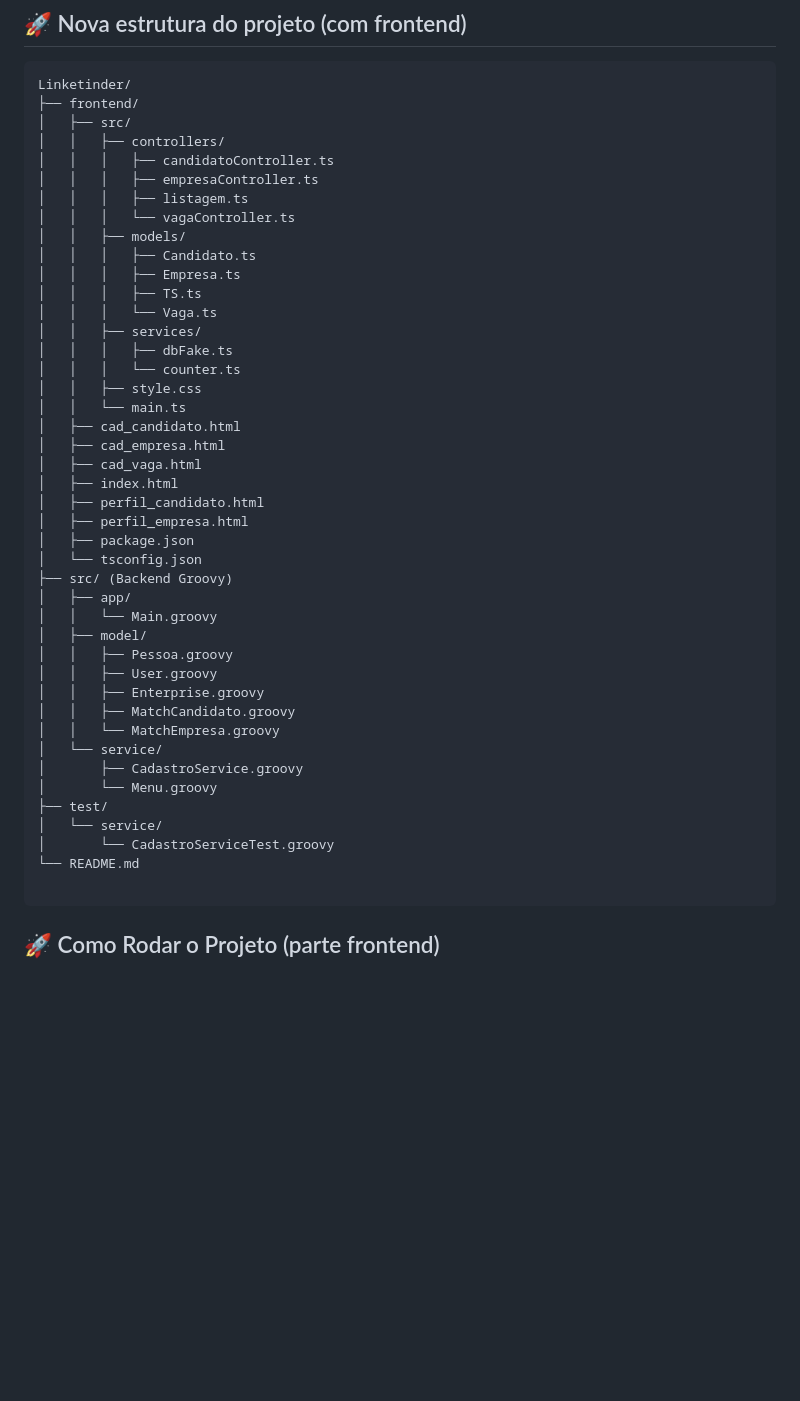
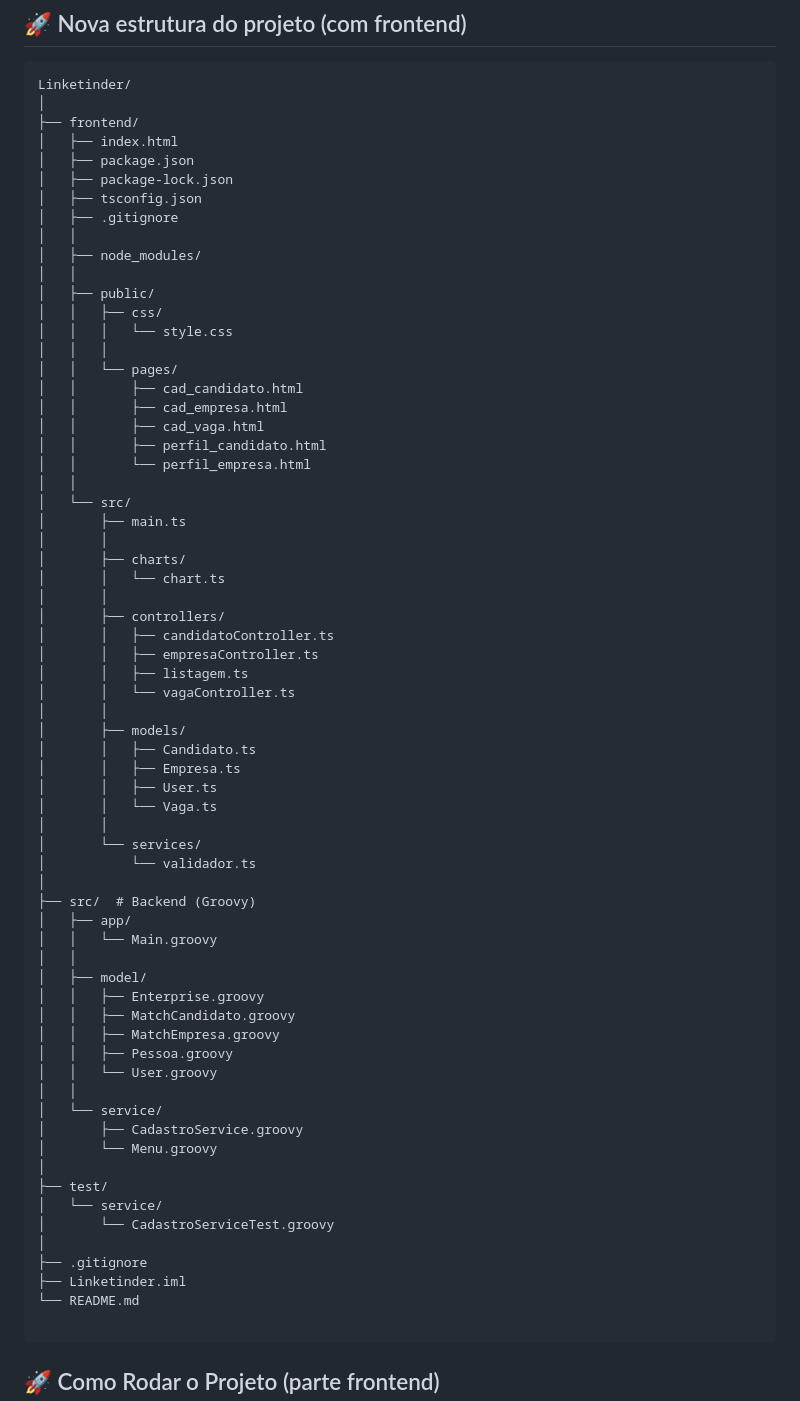
Before and after one commit to N-Tx/Linketinder, a Markdown page: README.md, the part around the change. Rendered like a GitHub page; blank space fills up the shorter version.

Commit message:
docs: atualizando documento com nova estrutura

````diff
--- a/README.md
+++ b/README.md
@@ -193,46 +193,69 @@ O último elemento da lista corresponde ao usuário inserido.
 
 ```text
 Linketinder/
+│
 ├── frontend/
-│   ├── src/
-│   │   ├── controllers/
-│   │   │   ├── candidatoController.ts
-│   │   │   ├── empresaController.ts
-│   │   │   ├── listagem.ts
-│   │   │   └── vagaController.ts
-│   │   ├── models/
-│   │   │   ├── Candidato.ts
-│   │   │   ├── Empresa.ts
-│   │   │   ├── TS.ts
-│   │   │   └── Vaga.ts
-│   │   ├── services/
-│   │   │   ├── dbFake.ts
-│   │   │   └── counter.ts
-│   │   ├── style.css
-│   │   └── main.ts
-│   ├── cad_candidato.html
-│   ├── cad_empresa.html
-│   ├── cad_vaga.html
 │   ├── index.html
-│   ├── perfil_candidato.html
-│   ├── perfil_empresa.html
 │   ├── package.json
-│   └── tsconfig.json
-├── src/ (Backend Groovy)
+│   ├── package-lock.json
+│   ├── tsconfig.json
+│   ├── .gitignore
+│   │
+│   ├── node_modules/
+│   │
+│   ├── public/
+│   │   ├── css/
+│   │   │   └── style.css
+│   │   │
+│   │   └── pages/
+│   │       ├── cad_candidato.html
+│   │       ├── cad_empresa.html
+│   │       ├── cad_vaga.html
+│   │       ├── perfil_candidato.html
+│   │       └── perfil_empresa.html
+│   │
+│   └── src/
+│       ├── main.ts
+│       │
+│       ├── charts/
+│       │   └── chart.ts
+│       │
+│       ├── controllers/
+│       │   ├── candidatoController.ts
+│       │   ├── empresaController.ts
+│       │   ├── listagem.ts
+│       │   └── vagaController.ts
+│       │
+│       ├── models/
+│       │   ├── Candidato.ts
+│       │   ├── Empresa.ts
+│       │   ├── User.ts
+│       │   └── Vaga.ts
+│       │
+│       └── services/
+│           └── validador.ts
+│
+├── src/  # Backend (Groovy)
 │   ├── app/
 │   │   └── Main.groovy
+│   │
 │   ├── model/
-│   │   ├── Pessoa.groovy
-│   │   ├── User.groovy
 │   │   ├── Enterprise.groovy
 │   │   ├── MatchCandidato.groovy
-│   │   └── MatchEmpresa.groovy
+│   │   ├── MatchEmpresa.groovy
+│   │   ├── Pessoa.groovy
+│   │   └── User.groovy
+│   │
 │   └── service/
 │       ├── CadastroService.groovy
 │       └── Menu.groovy
+│
 ├── test/
 │   └── service/
 │       └── CadastroServiceTest.groovy
+│
+├── .gitignore
+├── Linketinder.iml
 └── README.md
 
 ```
````
